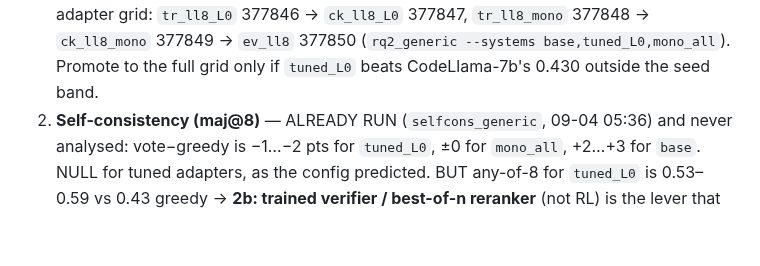
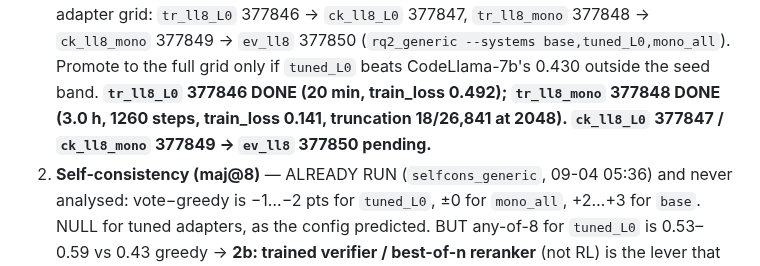
Before and after one commit to NietZteiN/obtune, a Markdown page: CLAUDE_SCRATCHPAD.md, the part around the change. Rendered like a GitHub page; blank space fills up the shorter version.

Commit message:
Scratchpad: Llama-3.1-8B mono training read
Co-Authored-By: Claude Opus 5 <noreply@anthropic.com>
Claude-Session: https://claude.ai/code/session_01RunDq92qhBVSyABUyCD9Dw

```diff
--- a/CLAUDE_SCRATCHPAD.md
+++ b/CLAUDE_SCRATCHPAD.md
@@ -286,6 +286,9 @@ Levers, in the order they are queued, each with the decision it exists to make:
    runs instead of the 8-adapter grid: `tr_ll8_L0` 377846 → `ck_ll8_L0` 377847, `tr_ll8_mono`
    377848 → `ck_ll8_mono` 377849 → `ev_ll8` 377850 (`rq2_generic --systems base,tuned_L0,mono_all`).
    Promote to the full grid only if `tuned_L0` beats CodeLlama-7b's 0.430 outside the seed band.
+   **`tr_ll8_L0` 377846 DONE (20 min, train_loss 0.492); `tr_ll8_mono` 377848 DONE (3.0 h, 1260 steps,
+   train_loss 0.141, truncation 18/26,841 at 2048). `ck_ll8_L0` 377847 / `ck_ll8_mono` 377849 →
+   `ev_ll8` 377850 pending.**
 2. **Self-consistency (maj@8)** — ALREADY RUN (`selfcons_generic`, 09-04 05:36) and never
    analysed: vote−greedy is −1…−2 pts for `tuned_L0`, ±0 for `mono_all`, +2…+3 for `base`.
    NULL for tuned adapters, as the config predicted. BUT any-of-8 for `tuned_L0` is
```
